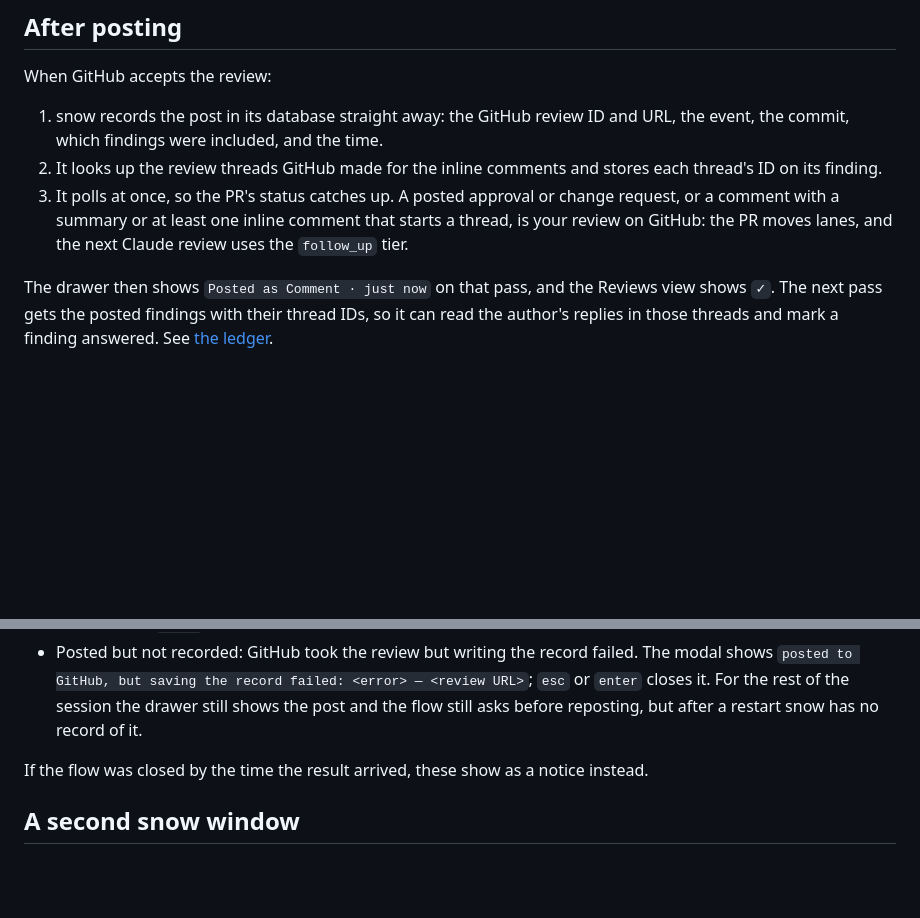
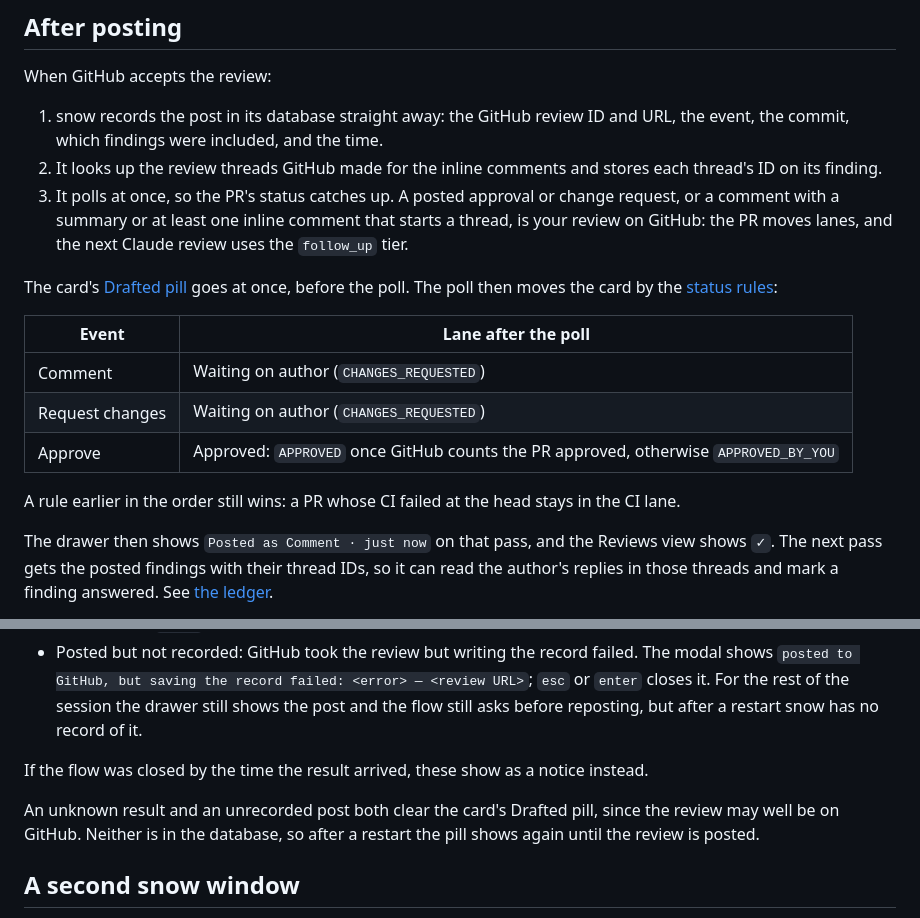
Before and after one commit to chrisdaly-3/jawnsnow, a Markdown page: docs/posting.md, 2 parts joined by grey strips. GitHub-like rendering; blank space fills up the shorter version.

```diff
--- a/docs/posting.md
+++ b/docs/posting.md
@@ -133,6 +133,16 @@ When GitHub accepts the review:
 2. It looks up the review threads GitHub made for the inline comments and stores each thread's ID on its finding.
 3. It polls at once, so the PR's status catches up. A posted approval or change request, or a comment with a summary or at least one inline comment that starts a thread, is your review on GitHub: the PR moves lanes, and the next Claude review uses the `follow_up` tier.
 
+The card's [Drafted pill](views.md#the-drafted-pill) goes at once, before the poll. The poll then moves the card by the [status rules](views.md#statuses):
+
+| Event | Lane after the poll |
+| --- | --- |
+| Comment | Waiting on author (`CHANGES_REQUESTED`) |
+| Request changes | Waiting on author (`CHANGES_REQUESTED`) |
+| Approve | Approved: `APPROVED` once GitHub counts the PR approved, otherwise `APPROVED_BY_YOU` |
+
+A rule earlier in the order still wins: a PR whose CI failed at the head stays in the CI lane.
+
 The drawer then shows `Posted as Comment · just now` on that pass, and the Reviews view shows `✓`. The next pass gets the posted findings with their thread IDs, so it can read the author's replies in those threads and mark a finding answered. See [the ledger](reviews.md#the-earlier-findings-ledger).
 
 If the thread lookup fails, the post still stands and snow shows `posted, but could not look up its threads: <error>`. Those findings then don't count as posted for the checklist or the ledger.
@@ -147,6 +157,8 @@ What snow does depends on whether the review might have reached GitHub.
 
 If the flow was closed by the time the result arrived, these show as a notice instead.
 
+An unknown result and an unrecorded post both clear the card's Drafted pill, since the review may well be on GitHub. Neither is in the database, so after a restart the pill shows again until the review is posted.
+
 ## A second snow window
 
 Only the snow that holds the data directory's lock can post. In a second snow on the same machine, `P` shows `posting unavailable: another snow is running on this machine — post from that window`. The guard against double posts reads both the database and the posting snow's memory (for posts that may have reached GitHub), so it only works from one process.
```
Also changed, not shown: docs/configuration.md (+9 -1 lines), docs/views.md (+25 -0 lines), docs/assets/drawer.png, 1 other file.
